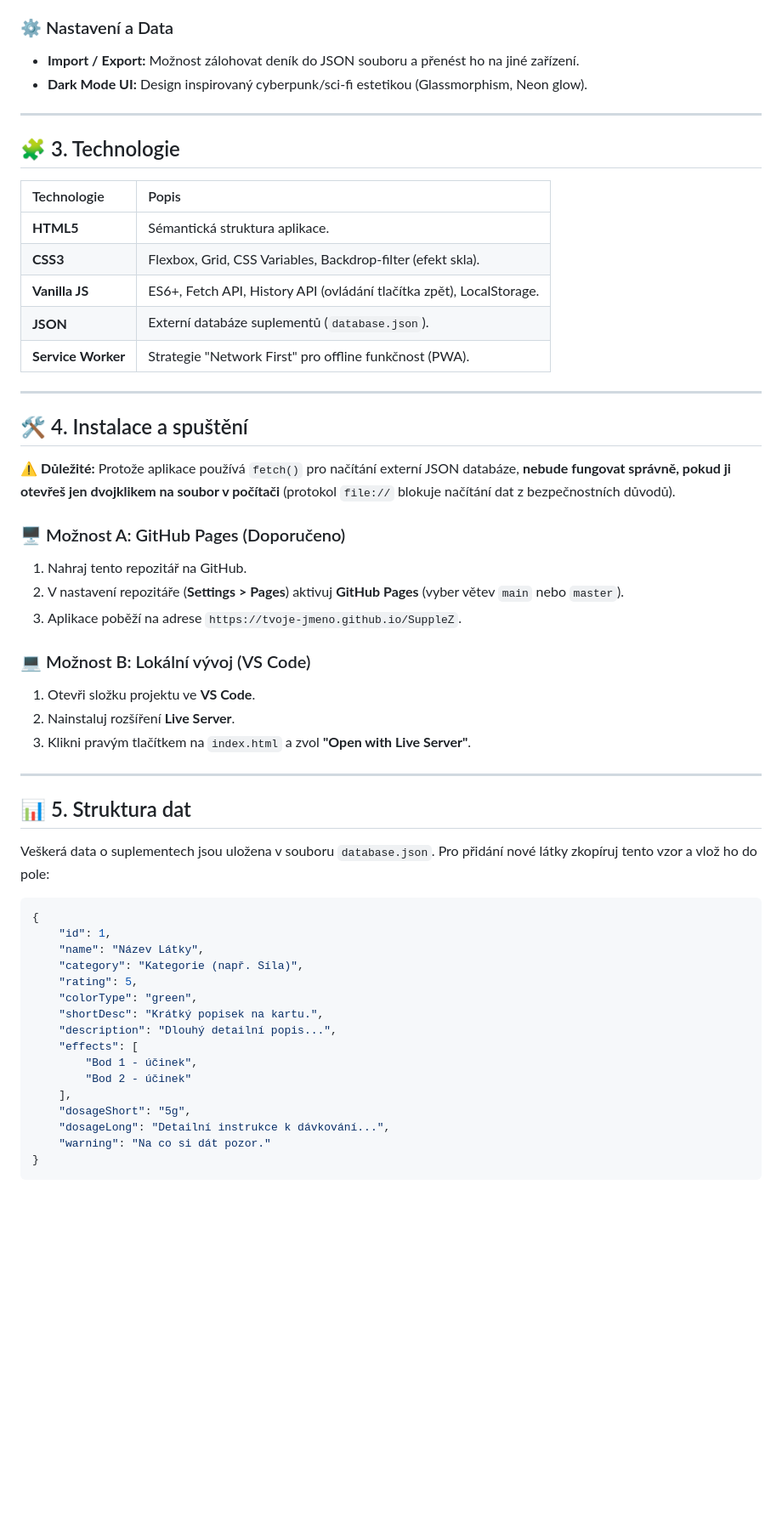
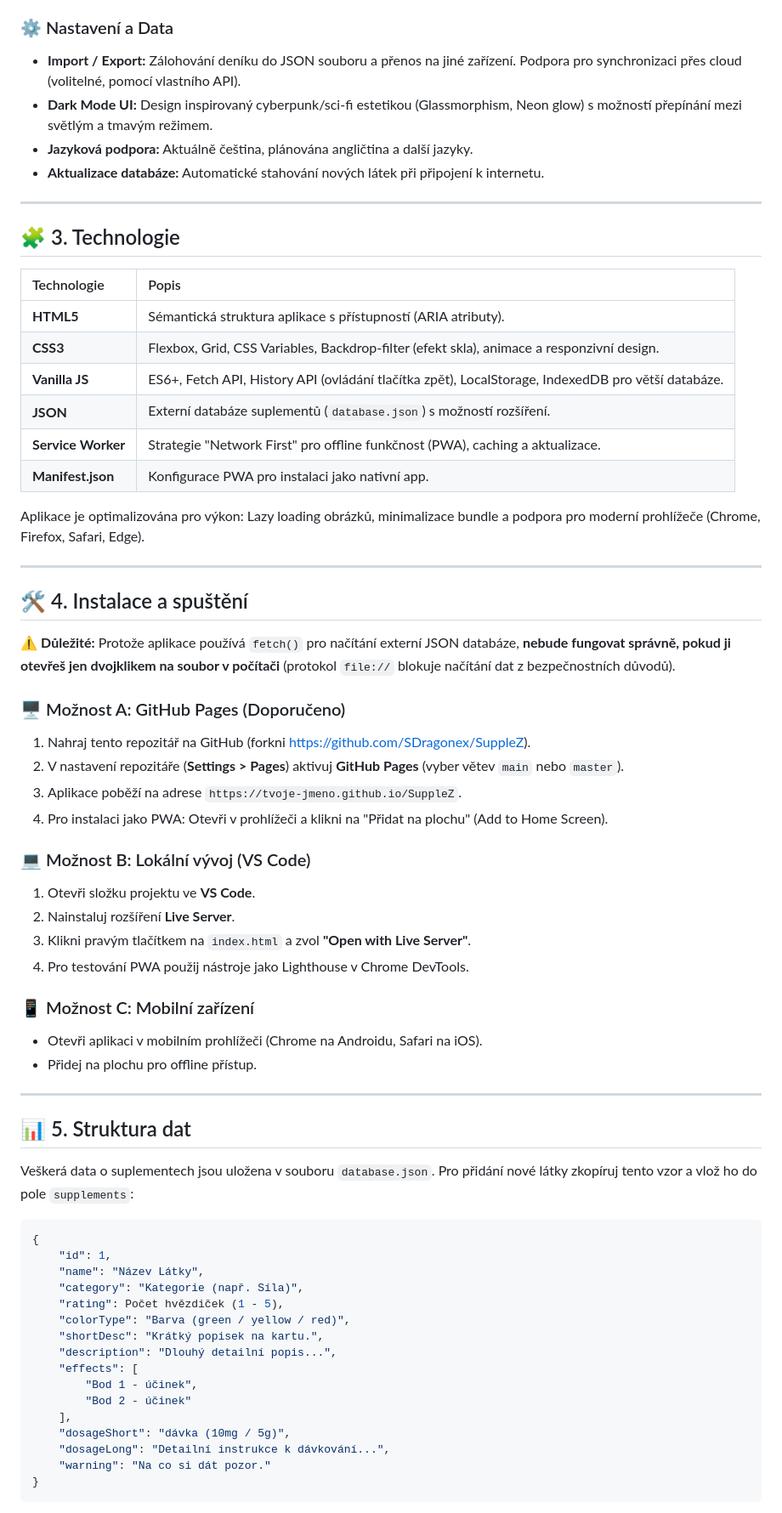
Before and after one commit to SDragonex/SuppleZ, a Markdown page: README.md, the part around one of its changes. Shown at 85% size. GitHub-like rendering; blank space fills up the shorter version.

````diff
--- a/README.md
+++ b/README.md
@@ -41,7 +58,9 @@ Aplikace nevyžaduje internet (po prvním načtení) a ukládá data uživatele
 
 ### ⚙️ Nastavení a Data
-* **Import / Export:** Možnost zálohovat deník do JSON souboru a přenést ho na jiné zařízení.
-* **Dark Mode UI:** Design inspirovaný cyberpunk/sci-fi estetikou (Glassmorphism, Neon glow).
+- **Import / Export:** Zálohování deníku do JSON souboru a přenos na jiné zařízení. Podpora pro synchronizaci přes cloud (volitelné, pomocí vlastního API).
+- **Dark Mode UI:** Design inspirovaný cyberpunk/sci-fi estetikou (Glassmorphism, Neon glow) s možností přepínání mezi světlým a tmavým režimem.
+- **Jazyková podpora:** Aktuálně čeština, plánována angličtina a další jazyky.
+- **Aktualizace databáze:** Automatické stahování nových látek při připojení k internetu.
 
 ---
 
@@ -49,11 +68,14 @@ Aplikace nevyžaduje internet (po prvním načtení) a ukládá data uživatele
 
 | Technologie | Popis |
 | :--- | :--- |
-| **HTML5** | Sémantická struktura aplikace. |
-| **CSS3** | Flexbox, Grid, CSS Variables, Backdrop-filter (efekt skla). |
-| **Vanilla JS** | ES6+, Fetch API, History API (ovládání tlačítka zpět), LocalStorage. |
-| **JSON** | Externí databáze suplementů (`database.json`). |
-| **Service Worker** | Strategie "Network First" pro offline funkčnost (PWA). |
+| **HTML5** | Sémantická struktura aplikace s přístupností (ARIA atributy). |
+| **CSS3** | Flexbox, Grid, CSS Variables, Backdrop-filter (efekt skla), animace a responzivní design. |
+| **Vanilla JS** | ES6+, Fetch API, History API (ovládání tlačítka zpět), LocalStorage, IndexedDB pro větší databáze. |
+| **JSON** | Externí databáze suplementů (`database.json`) s možností rozšíření. |
+| **Service Worker** | Strategie "Network First" pro offline funkčnost (PWA), caching a aktualizace. |
+| **Manifest.json** | Konfigurace PWA pro instalaci jako nativní app. |
+
+Aplikace je optimalizována pro výkon: Lazy loading obrázků, minimalizace bundle a podpora pro moderní prohlížeče (Chrome, Firefox, Safari, Edge).
 
 ---
 
@@ -62,35 +84,41 @@ Aplikace nevyžaduje internet (po prvním načtení) a ukládá data uživatele
 ⚠️ **Důležité:** Protože aplikace používá `fetch()` pro načítání externí JSON databáze, **nebude fungovat správně, pokud ji otevřeš jen dvojklikem na soubor v počítači** (protokol `file://` blokuje načítání dat z bezpečnostních důvodů).
 
 ### 🖥️ Možnost A: GitHub Pages (Doporučeno)
-1. Nahraj tento repozitář na GitHub.
+1. Nahraj tento repozitář na GitHub (forkni [https://github.com/SDragonex/SuppleZ](https://github.com/SDragonex/SuppleZ)).
 2. V nastavení repozitáře (**Settings > Pages**) aktivuj **GitHub Pages** (vyber větev `main` nebo `master`).
 3. Aplikace poběží na adrese `https://tvoje-jmeno.github.io/SuppleZ`.
+4. Pro instalaci jako PWA: Otevři v prohlížeči a klikni na "Přidat na plochu" (Add to Home Screen).
 
 ### 💻 Možnost B: Lokální vývoj (VS Code)
 1. Otevři složku projektu ve **VS Code**.
 2. Nainstaluj rozšíření **Live Server**.
 3. Klikni pravým tlačítkem na `index.html` a zvol **"Open with Live Server"**.
+4. Pro testování PWA použij nástroje jako Lighthouse v Chrome DevTools.
+
+### 📱 Možnost C: Mobilní zařízení
+- Otevři aplikaci v mobilním prohlížeči (Chrome na Androidu, Safari na iOS).
+- Přidej na plochu pro offline přístup.
 
 ---
 
 ## 📊 5. Struktura dat
 
-Veškerá data o suplementech jsou uložena v souboru `database.json`. Pro přidání nové látky zkopíruj tento vzor a vlož ho do pole:
+Veškerá data o suplementech jsou uložena v souboru `database.json`. Pro přidání nové látky zkopíruj tento vzor a vlož ho do pole `supplements`:
 
 ```json
 {
     "id": 1,
     "name": "Název Látky",
     "category": "Kategorie (např. Síla)",
-    "rating": 5,
-    "colorType": "green",
+    "rating": Počet hvězdiček (1 - 5),
+    "colorType": "Barva (green / yellow / red)",
     "shortDesc": "Krátký popisek na kartu.",
     "description": "Dlouhý detailní popis...",
     "effects": [
         "Bod 1 - účinek",
         "Bod 2 - účinek"
     ],
-    "dosageShort": "5g",
+    "dosageShort": "dávka (10mg / 5g)",
     "dosageLong": "Detailní instrukce k dávkování...",
     "warning": "Na co si dát pozor."
 }
````
Also changed, not shown: other parts of README.md (+108 -23 lines).
